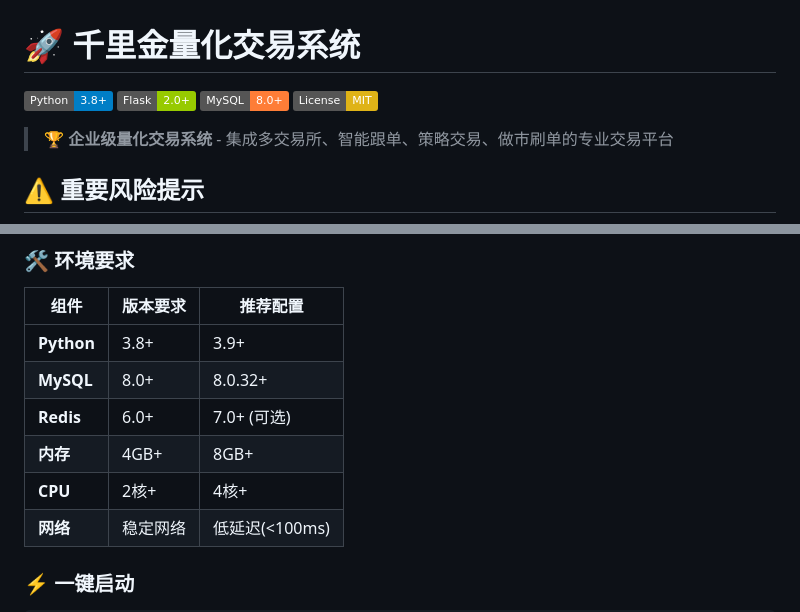
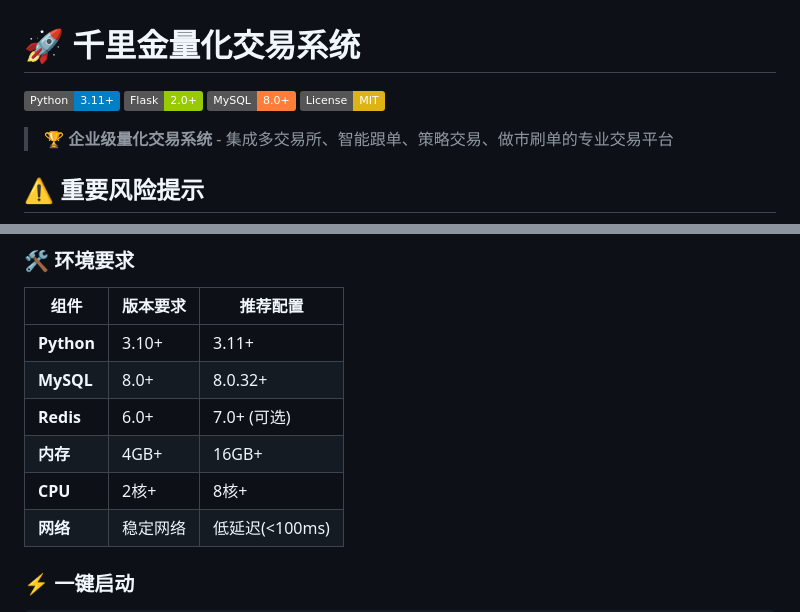
Before and after one commit to hall130/follow_trade_for_trade, a Markdown page: README.md, 2 parts joined by grey strips. Rendered like a GitHub page; badges without logos.

Commit message:
更新说明文档

```diff
--- a/README.md
+++ b/README.md
@@ -1,6 +1,6 @@
 # 🚀 千里金量化交易系统
 
-[![Python](https://img.shields.io/badge/Python-3.8+-blue.svg)](https://www.python.org/)
+[![Python](https://img.shields.io/badge/Python-3.11+-blue.svg)](https://www.python.org/)
 [![Flask](https://img.shields.io/badge/Flask-2.0+-green.svg)](https://flask.palletsprojects.com/)
 [![MySQL](https://img.shields.io/badge/MySQL-8.0+-orange.svg)](https://www.mysql.com/)
 [![License](https://img.shields.io/badge/License-MIT-yellow.svg)](LICENSE)
@@ -185,11 +185,11 @@
 
 | 组件 | 版本要求 | 推荐配置 |
 |------|---------|---------|
-| **Python** | 3.8+ | 3.9+ |
+| **Python** | 3.10+ | 3.11+ |
 | **MySQL** | 8.0+ | 8.0.32+ |
 | **Redis** | 6.0+ | 7.0+ (可选) |
-| **内存** | 4GB+ | 8GB+ |
-| **CPU** | 2核+ | 4核+ |
+| **内存** | 4GB+ | 16GB+ |
+| **CPU** | 2核+ | 8核+ |
 | **网络** | 稳定网络 | 低延迟(<100ms) |
 
 ### ⚡ 一键启动
```
